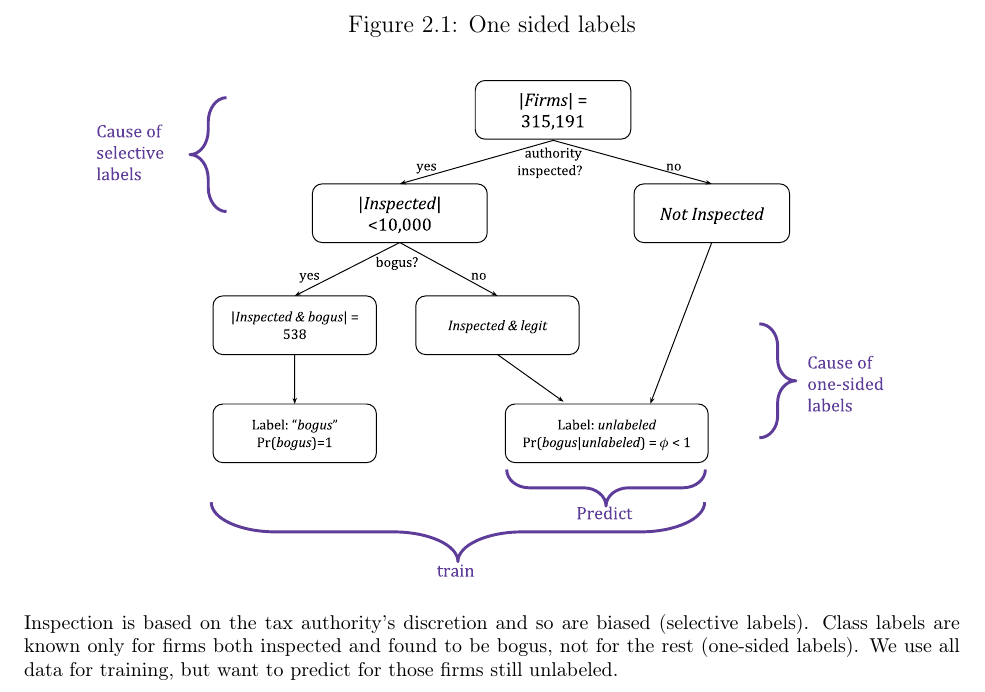
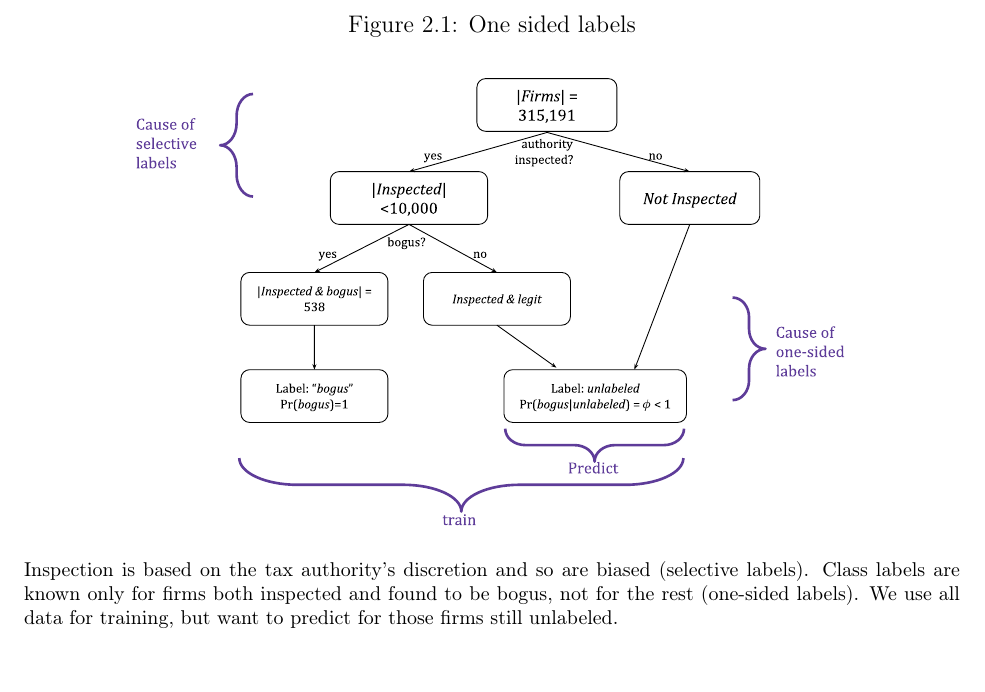
Before and after one commit to shekharmittal/PhDDissertation, a LaTeX thesis (main.tex, which reads Chapter_2.tex): part of page 54 of 133 before the commit and part of page 54 of 132 after it, cut so that both start at the same text. Compiled offline with pdfLaTeX.

Commit message:
fixing image 1

```diff
--- a/Chapter_2.tex
+++ b/Chapter_2.tex
@@ -9,7 +9,7 @@ In this paper, we implement and evaluate an ML algorithm on the universe of tax
 We overcome several non-standard facets of the data and of our problem. First, our dataset was not constructed for the purpose of labeling for an algorithm and is, therefore, not a representative sample of the population. In our case, a small fraction of all firms are inspected, those suspected by the tax authority, and so there is a problem of selective labels \cite{lakkaraju2017selective}. On top of that, the tax authority only records bogus firms that were inspected, caught and canceled, but not firms that were inspected and found to be legitimate. Therefore, we are unable to distinguish between firms that were inspected and found to be legitimate and firms that were never inspected. We refer to this problem as that of one-sided labels, since no firm can be definitively labeled as legitimate (see \cref{fig:onesidedlabel}). The unlabeled firms are (at least weakly) less likely to be bogus than those labeled bogus, and we leverage this difference in class distribution to train a classifier. Moreover, the authority has never identified all the bogus firms in the stock of existing VAT firms, so we want to predict the labels of all unlabeled firms. Therefore, a standard classification approach with a training set and out-of-sample prediction is not viable. We employ a form of cross-validation to use the entire dataset as a training set and make predictions on all firms in the dataset not known to be bogus.
 
 \begin{figure}
-  \includegraphics[width=1\columnwidth, page=5]{./figures/StylizedExample_New2.pdf}
+  \includegraphics[width=.9\textwidth, page=5]{./figures/StylizedExample_New2.pdf}
   \caption{One sided labels}
   \label{fig:onesidedlabel}
   \floatfoot{\footnotesize Inspection is based on the tax authority's discretion and so are biased (selective labels). Class labels are known only for firms both inspected and found to be bogus, not for the rest (one-sided labels). We use all data for training, but want to predict for those firms still unlabeled.}
```
Also changed, not shown: Chapter_2.tex (2 more changed lines).
